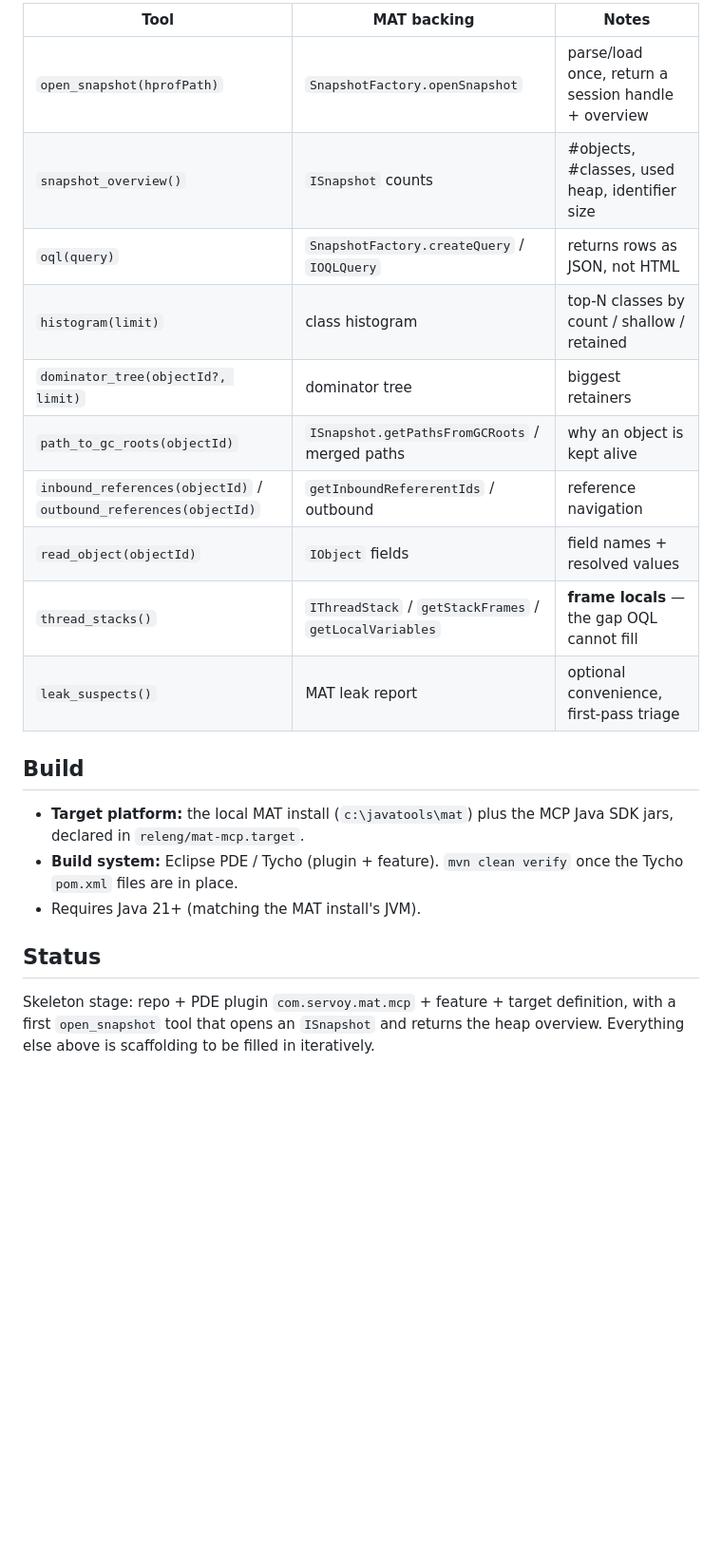
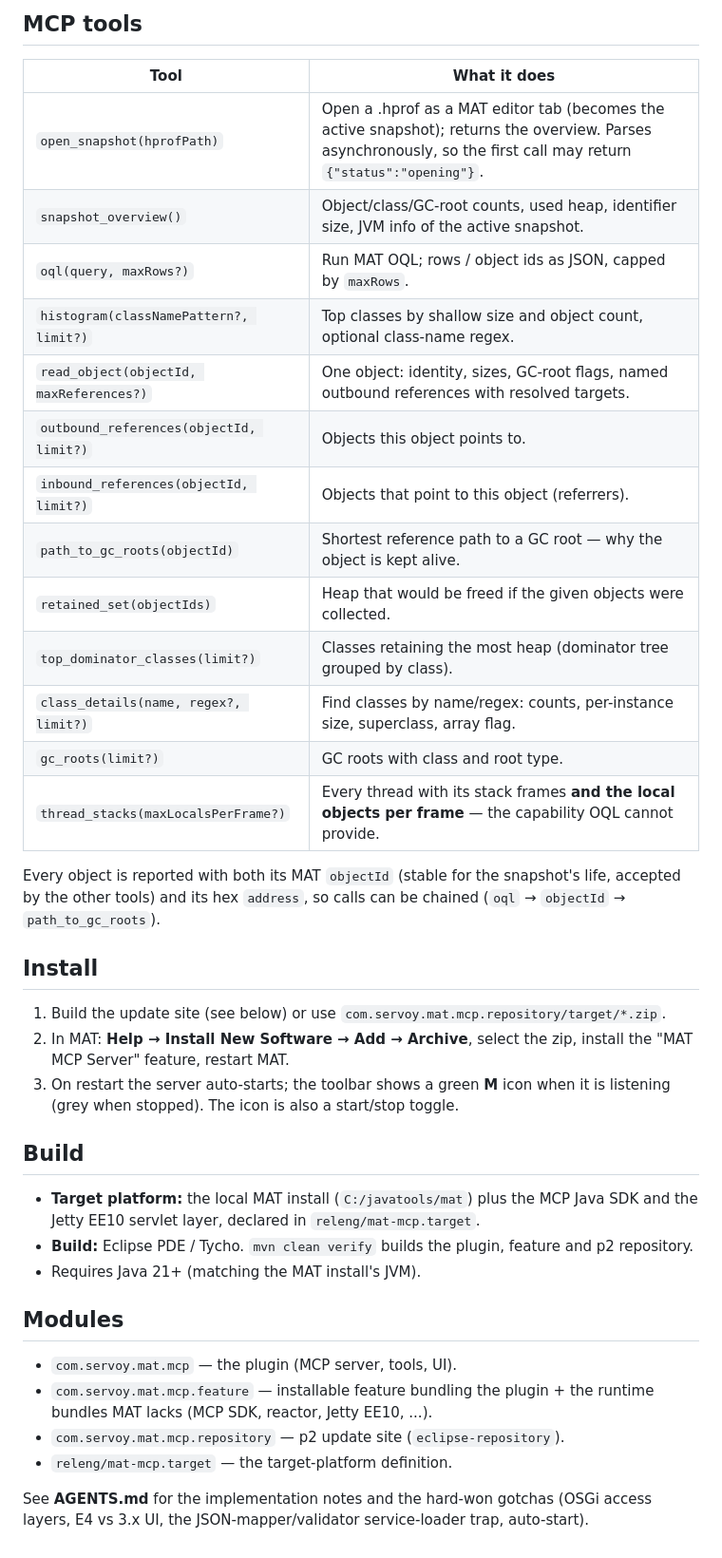
Before and after one commit to Servoy/mat_mcp, a Markdown page: README.md, the part around one of its changes. Shown at 95% size. Rendered like a GitHub page; blank space fills up the shorter version.

Commit message:
add AGENTS.md with implementation notes/gotchas; update README to the real 13 tools and HTTP/MAT architecture

```diff
--- a/README.md
+++ b/README.md
@@ -47,27 +53,49 @@ opencode / OpenChamber  ──MCP (stdio)──▶  mat-mcp OSGi plugin (one Equ
 
-| Tool | MAT backing | Notes |
-|------|-------------|-------|
-| `open_snapshot(hprofPath)` | `SnapshotFactory.openSnapshot` | parse/load once, return a session handle + overview |
-| `snapshot_overview()` | `ISnapshot` counts | #objects, #classes, used heap, identifier size |
-| `oql(query)` | `SnapshotFactory.createQuery` / `IOQLQuery` | returns rows as JSON, not HTML |
-| `histogram(limit)` | class histogram | top-N classes by count / shallow / retained |
-| `dominator_tree(objectId?, limit)` | dominator tree | biggest retainers |
-| `path_to_gc_roots(objectId)` | `ISnapshot.getPathsFromGCRoots` / merged paths | why an object is kept alive |
-| `inbound_references(objectId)` / `outbound_references(objectId)` | `getInboundRefererentIds` / outbound | reference navigation |
-| `read_object(objectId)` | `IObject` fields | field names + resolved values |
-| `thread_stacks()` | `IThreadStack` / `getStackFrames` / `getLocalVariables` | **frame locals** — the gap OQL cannot fill |
-| `leak_suspects()` | MAT leak report | optional convenience, first-pass triage |
+## MCP tools
+
+| Tool | What it does |
+|------|--------------|
+| `open_snapshot(hprofPath)` | Open a .hprof as a MAT editor tab (becomes the active snapshot); returns the overview. Parses asynchronously, so the first call may return `{"status":"opening"}`. |
+| `snapshot_overview()` | Object/class/GC-root counts, used heap, identifier size, JVM info of the active snapshot. |
+| `oql(query, maxRows?)` | Run MAT OQL; rows / object ids as JSON, capped by `maxRows`. |
+| `histogram(classNamePattern?, limit?)` | Top classes by shallow size and object count, optional class-name regex. |
+| `read_object(objectId, maxReferences?)` | One object: identity, sizes, GC-root flags, named outbound references with resolved targets. |
+| `outbound_references(objectId, limit?)` | Objects this object points to. |
+| `inbound_references(objectId, limit?)` | Objects that point to this object (referrers). |
+| `path_to_gc_roots(objectId)` | Shortest reference path to a GC root — why the object is kept alive. |
+| `retained_set(objectIds)` | Heap that would be freed if the given objects were collected. |
+| `top_dominator_classes(limit?)` | Classes retaining the most heap (dominator tree grouped by class). |
+| `class_details(name, regex?, limit?)` | Find classes by name/regex: counts, per-instance size, superclass, array flag. |
+| `gc_roots(limit?)` | GC roots with class and root type. |
+| `thread_stacks(maxLocalsPerFrame?)` | Every thread with its stack frames **and the local objects per frame** — the capability OQL cannot provide. |
+
+Every object is reported with both its MAT `objectId` (stable for the snapshot's life, accepted
+by the other tools) and its hex `address`, so calls can be chained
+(`oql` → `objectId` → `path_to_gc_roots`).
+
+## Install
+
+1. Build the update site (see below) or use `com.servoy.mat.mcp.repository/target/*.zip`.
+2. In MAT: **Help → Install New Software → Add → Archive**, select the zip, install the
+   "MAT MCP Server" feature, restart MAT.
+3. On restart the server auto-starts; the toolbar shows a green **M** icon when it is
+   listening (grey when stopped). The icon is also a start/stop toggle.
 
 ## Build
 
-- **Target platform:** the local MAT install (`c:\javatools\mat`) plus the MCP Java SDK
-  jars, declared in `releng/mat-mcp.target`.
-- **Build system:** Eclipse PDE / Tycho (plugin + feature). `mvn clean verify` once the
-  Tycho `pom.xml` files are in place.
+- **Target platform:** the local MAT install (`C:/javatools/mat`) plus the MCP Java SDK and the
+  Jetty EE10 servlet layer, declared in `releng/mat-mcp.target`.
+- **Build:** Eclipse PDE / Tycho. `mvn clean verify` builds the plugin, feature and p2
+  repository.
 - Requires Java 21+ (matching the MAT install's JVM).
 
-## Status
+## Modules
 
-Skeleton stage: repo + PDE plugin `com.servoy.mat.mcp` + feature + target definition, with a
-first `open_snapshot` tool that opens an `ISnapshot` and returns the heap overview. Everything
-else above is scaffolding to be filled in iteratively.
+- `com.servoy.mat.mcp` — the plugin (MCP server, tools, UI).
+- `com.servoy.mat.mcp.feature` — installable feature bundling the plugin + the runtime bundles
+  MAT lacks (MCP SDK, reactor, Jetty EE10, ...).
+- `com.servoy.mat.mcp.repository` — p2 update site (`eclipse-repository`).
+- `releng/mat-mcp.target` — the target-platform definition.
+
+See **AGENTS.md** for the implementation notes and the hard-won gotchas (OSGi access layers,
+E4 vs 3.x UI, the JSON-mapper/validator service-loader trap, auto-start).
```
Also changed, not shown: other parts of README.md (+32 -26 lines), AGENTS.md (added, +117 -0 lines).
